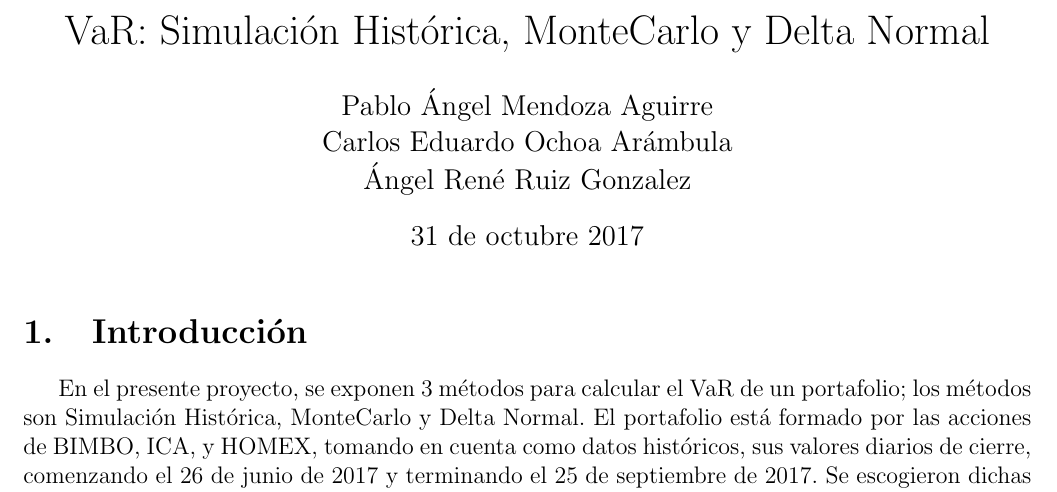
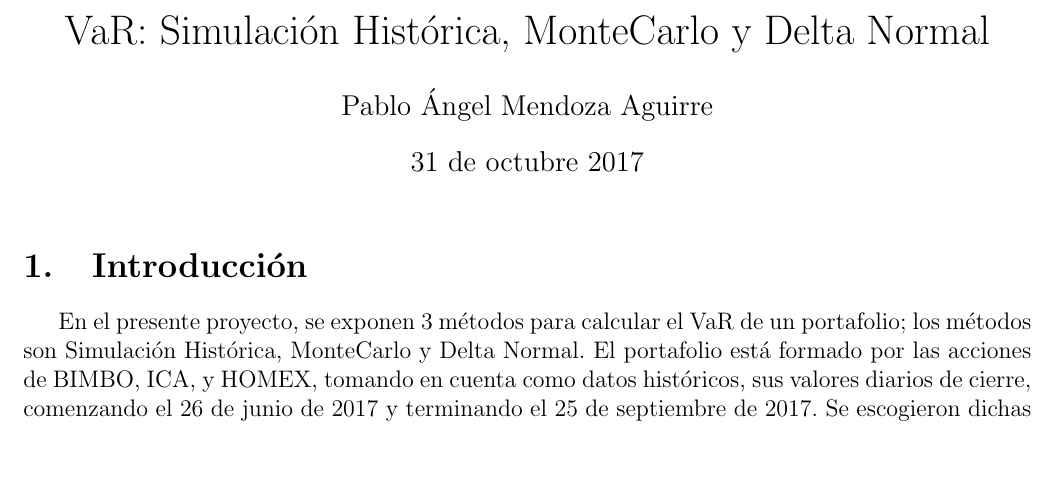
Before and after one commit to AngelAmadeus/Analisis-del-Riesgo, a LaTeX document (Reporte/main.tex): part of page 1 of 4, cut so that both start at the same text, the shorter picture padded with empty space. Compiled offline with pdfLaTeX.

Commit message:
Update main.tex

```diff
--- a/Reporte/main.tex
+++ b/Reporte/main.tex
@@ -18,7 +18,7 @@
 \renewcommand{\thefootnote}{\fnsymbol{footnote}}
 
 \title{VaR: Simulación Histórica, MonteCarlo y Delta Normal}
-\author{Pablo Ángel Mendoza Aguirre\\Carlos Eduardo Ochoa Arámbula\\Ángel René Ruiz Gonzalez }
+\author{Pablo Ángel Mendoza Aguirre}
 \date{31 de octubre 2017}
 \begin{document}
 \maketitle
```
